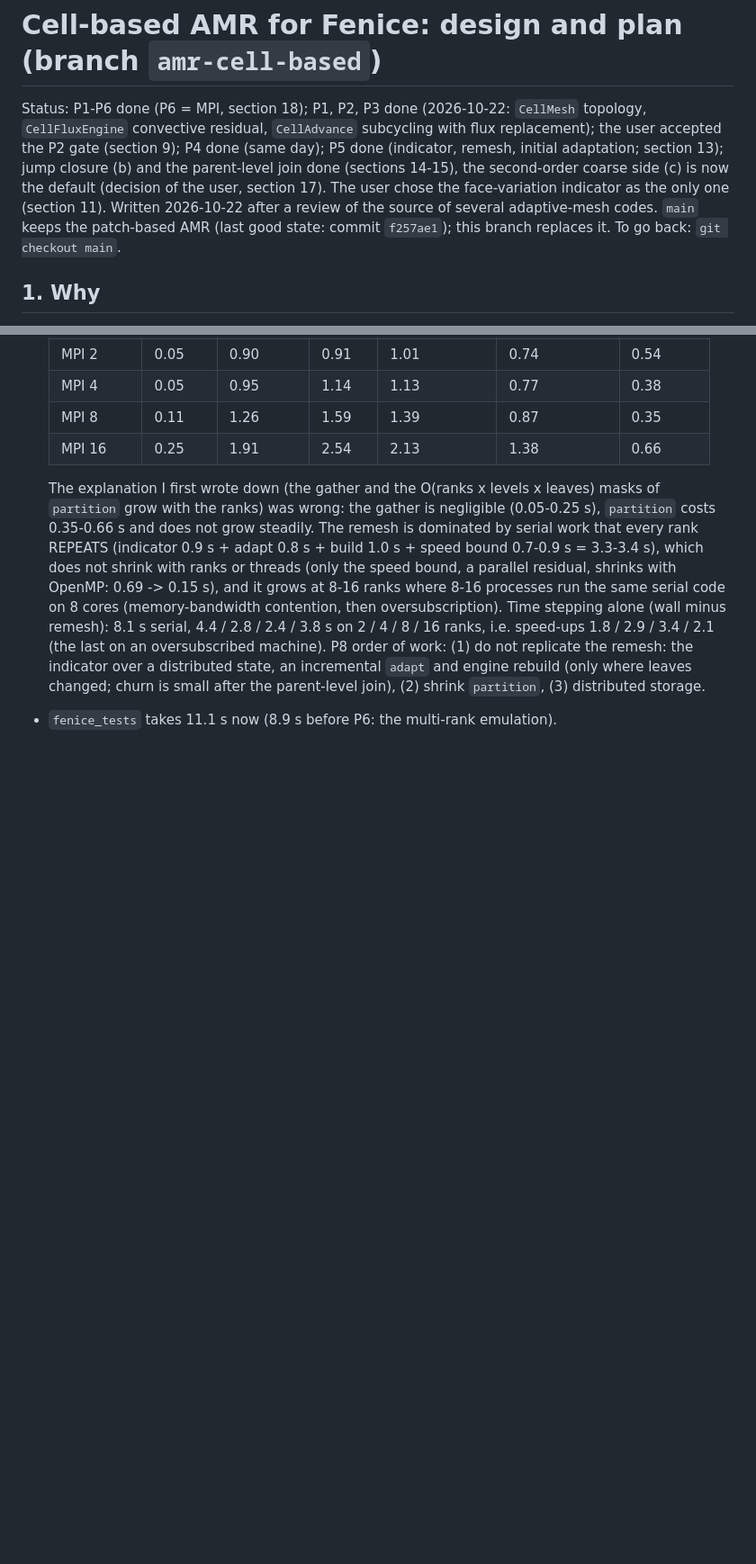
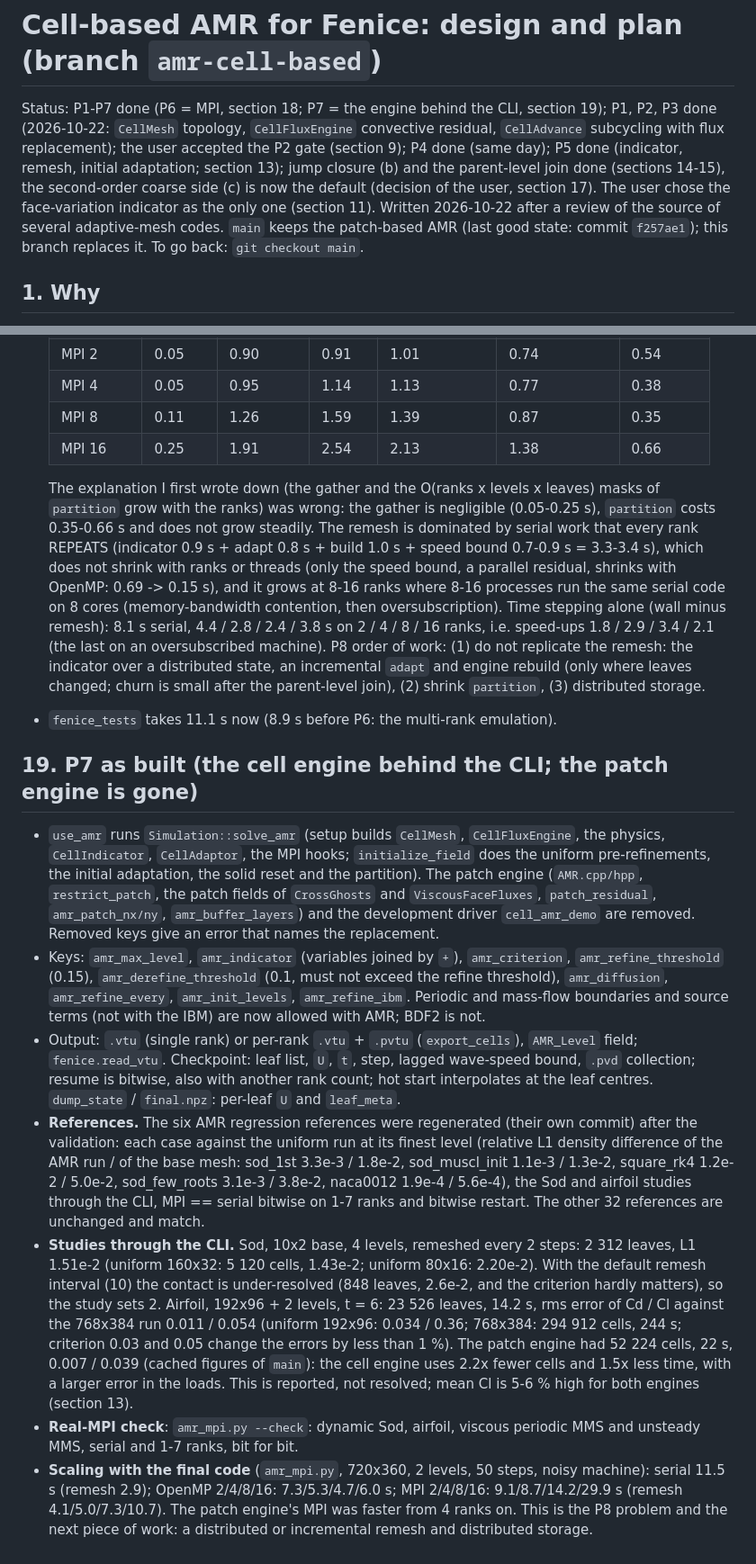
Before and after one commit to edotaglialatela/fenice, a Markdown page: docs/design/amr-cell-based.md, 2 parts joined by grey strips. Shown at 90% size. Drawn GitHub-style; blank space fills up the shorter version.

```diff
--- a/docs/design/amr-cell-based.md
+++ b/docs/design/amr-cell-based.md
@@ -1,6 +1,6 @@
 # Cell-based AMR for Fenice: design and plan (branch `amr-cell-based`)
 
-Status: P1-P6 done (P6 = MPI, section 18); P1, P2, P3 done (2026-10-22: `CellMesh` topology, `CellFluxEngine` convective residual, `CellAdvance` subcycling with flux replacement); the user accepted the P2 gate (section 9); P4 done (same day); P5 done (indicator, remesh, initial adaptation; section 13); jump closure (b) and the parent-level join done (sections 14-15), the second-order coarse side (c) is now the default (decision of the user, section 17). The user chose the face-variation indicator as the only one (section 11). Written 2026-10-22 after a review of the source of several adaptive-mesh codes.
+Status: P1-P7 done (P6 = MPI, section 18; P7 = the engine behind the CLI, section 19); P1, P2, P3 done (2026-10-22: `CellMesh` topology, `CellFluxEngine` convective residual, `CellAdvance` subcycling with flux replacement); the user accepted the P2 gate (section 9); P4 done (same day); P5 done (indicator, remesh, initial adaptation; section 13); jump closure (b) and the parent-level join done (sections 14-15), the second-order coarse side (c) is now the default (decision of the user, section 17). The user chose the face-variation indicator as the only one (section 11). Written 2026-10-22 after a review of the source of several adaptive-mesh codes.
 `main` keeps the patch-based AMR (last good state: commit `f257ae1`); this branch replaces it. To go back: `git checkout main`.
 
 ## 1. Why
@@ -539,3 +539,23 @@ refinement follows shocks and contacts tightly without a separate buffer paramet
   P8 order of work: (1) do not replicate the remesh: the indicator over a distributed state, an incremental `adapt` and engine rebuild (only where leaves changed; churn is small after the parent-level join),
   (2) shrink `partition`, (3) distributed storage.
 * `fenice_tests` takes 11.1 s now (8.9 s before P6: the multi-rank emulation).
+
+## 19. P7 as built (the cell engine behind the CLI; the patch engine is gone)
+* `use_amr` runs `Simulation::solve_amr` (setup builds `CellMesh`, `CellFluxEngine`, the physics, `CellIndicator`, `CellAdaptor`, the MPI hooks; `initialize_field` does the uniform
+  pre-refinements, the initial adaptation, the solid reset and the partition). The patch engine (`AMR.cpp/hpp`, `restrict_patch`, the patch fields of `CrossGhosts` and `ViscousFaceFluxes`,
+  `patch_residual`, `amr_patch_nx/ny`, `amr_buffer_layers`) and the development driver `cell_amr_demo` are removed. Removed keys give an error that names the replacement.
+* Keys: `amr_max_level`, `amr_indicator` (variables joined by `+`), `amr_criterion`, `amr_refine_threshold` (0.15), `amr_derefine_threshold` (0.1, must not exceed the refine threshold),
+  `amr_diffusion`, `amr_refine_every`, `amr_init_levels`, `amr_refine_ibm`. Periodic and mass-flow boundaries and source terms (not with the IBM) are now allowed with AMR; BDF2 is not.
+* Output: `.vtu` (single rank) or per-rank `.vtu` + `.pvtu` (`export_cells`), `AMR_Level` field; `fenice.read_vtu`. Checkpoint: leaf list, `U`, `t`, step, lagged wave-speed bound, `.pvd` collection;
+  resume is bitwise, also with another rank count; hot start interpolates at the leaf centres. `dump_state` / `final.npz`: per-leaf `U` and `leaf_meta`.
+* **References.** The six AMR regression references were regenerated (their own commit) after the validation: each case against the uniform run at its finest level (relative L1 density difference
+  of the AMR run / of the base mesh: sod_1st 3.3e-3 / 1.8e-2, sod_muscl_init 1.1e-3 / 1.3e-2, square_rk4 1.2e-2 / 5.0e-2, sod_few_roots 3.1e-3 / 3.8e-2, naca0012 1.9e-4 / 5.6e-4), the Sod and
+  airfoil studies through the CLI, MPI == serial bitwise on 1-7 ranks and bitwise restart. The other 32 references are unchanged and match.
+* **Studies through the CLI.** Sod, 10x2 base, 4 levels, remeshed every 2 steps: 2 312 leaves, L1 1.51e-2 (uniform 160x32: 5 120 cells, 1.43e-2; uniform 80x16: 2.20e-2). With the default remesh
+  interval (10) the contact is under-resolved (848 leaves, 2.6e-2, and the criterion hardly matters), so the study sets 2. Airfoil, 192x96 + 2 levels, t = 6: 23 526 leaves, 14.2 s, rms error of
+  Cd / Cl against the 768x384 run 0.011 / 0.054 (uniform 192x96: 0.034 / 0.36; 768x384: 294 912 cells, 244 s; criterion 0.03 and 0.05 change the errors by less than 1 %).
+  The patch engine had 52 224 cells, 22 s, 0.007 / 0.039 (cached figures of `main`): the cell engine uses 2.2x fewer cells and 1.5x less time, with a larger error in the loads. This is reported, not
+  resolved; mean Cl is 5-6 % high for both engines (section 13).
+* **Real-MPI check**: `amr_mpi.py --check`: dynamic Sod, airfoil, viscous periodic MMS and unsteady MMS, serial and 1-7 ranks, bit for bit.
+* **Scaling with the final code** (`amr_mpi.py`, 720x360, 2 levels, 50 steps, noisy machine): serial 11.5 s (remesh 2.9); OpenMP 2/4/8/16: 7.3/5.3/4.7/6.0 s; MPI 2/4/8/16: 9.1/8.7/14.2/29.9 s (remesh
+  4.1/5.0/7.3/10.7). The patch engine's MPI was faster from 4 ranks on. This is the P8 problem and the next piece of work: a distributed or incremental remesh and distributed storage.
```
Also changed, not shown: README.md (+4 -4 lines), docs/source/index.md (+4 -4 lines), docs/img/airfoil_amr.png, docs/img/amr_mpi.png, docs/img/sod_amr.png, docs/img/sod_amr_animation.gif, 13 other files.
